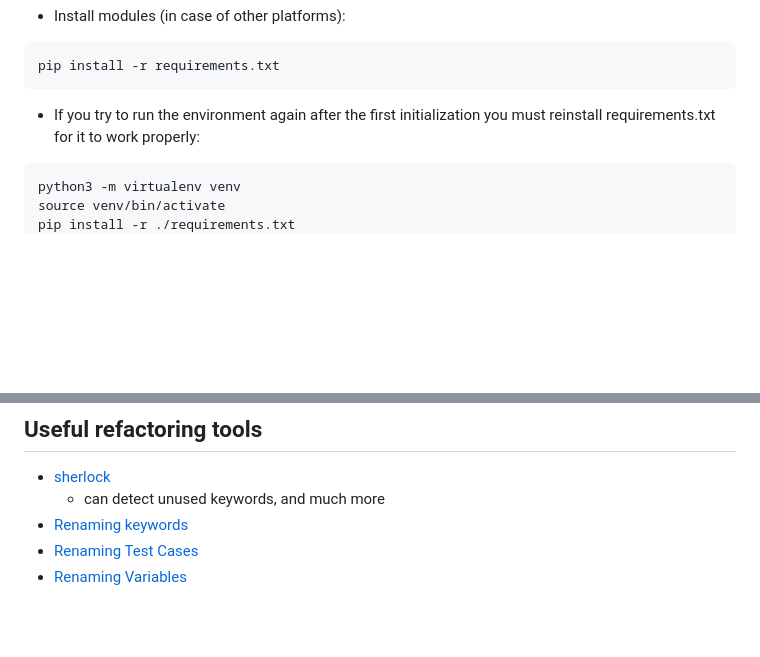
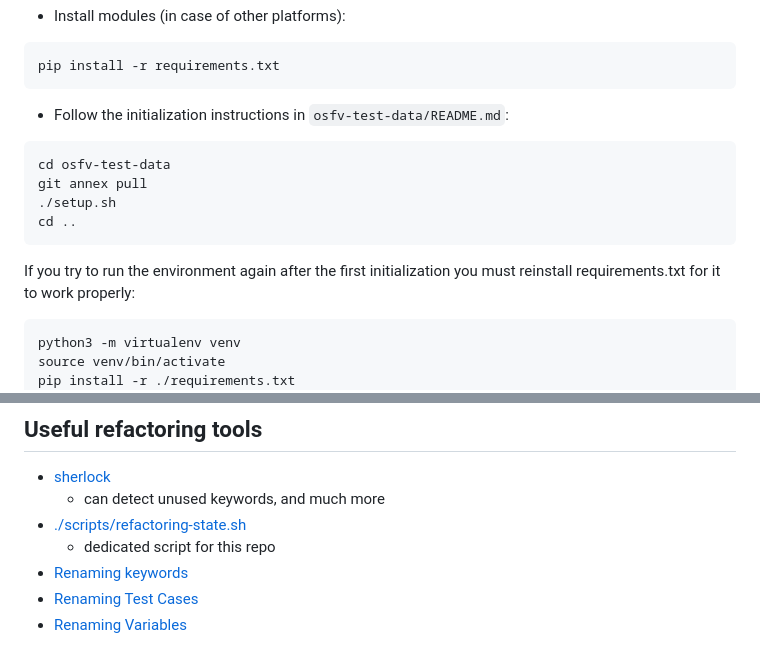
Before and after one commit to Dasharo/open-source-firmware-validation, a Markdown page: README.md, 2 parts joined by grey strips. Drawn GitHub-style; blank space fills up the shorter version.

Commit message:
README.md: add note on initializing osfv-test-data and refactor-state.sh
Signed-off-by: Filip Lewiński <filip.lewinski@3mdeb.com>

````diff
--- a/README.md
+++ b/README.md
@@ -146,7 +146,16 @@ pip install -U -r requirements-openbmc.txt
 pip install -r requirements.txt
 ```
 
-* If you try to run the environment again after the first initialization
+* Follow the initialization instructions in `osfv-test-data/README.md`:
+
+```bash
+cd osfv-test-data
+git annex pull
+./setup.sh
+cd ..
+```
+
+If you try to run the environment again after the first initialization
   you must reinstall requirements.txt for it to work properly:
 
 ```bash
@@ -318,6 +327,8 @@ integrity before pushing to the remote repository.
 
 * [sherlock](https://github.com/MarketSquare/robotframework-sherlock)
     - can detect unused keywords, and much more
+* [./scripts/refactoring-state.sh](./scripts/refactoring-state.sh)
+    - dedicated script for this repo
 * [Renaming keywords](https://robotidy.readthedocs.io/en/stable/transformers/RenameKeywords.html)
 * [Renaming Test Cases](https://robotidy.readthedocs.io/en/stable/transformers/RenameTestCases.html)
 * [Renaming Variables](https://robotidy.readthedocs.io/en/stable/transformers/RenameVariables.html)
````
